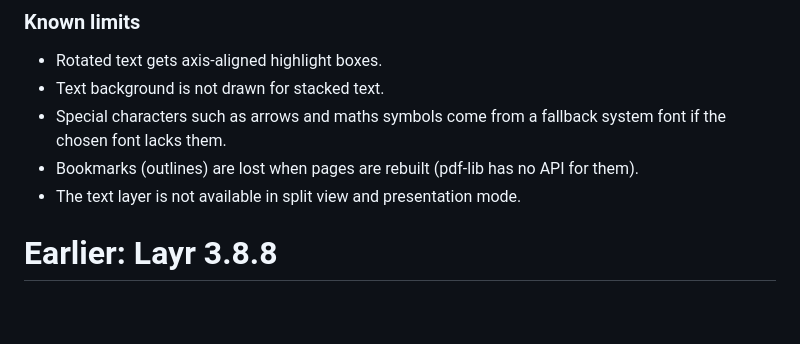
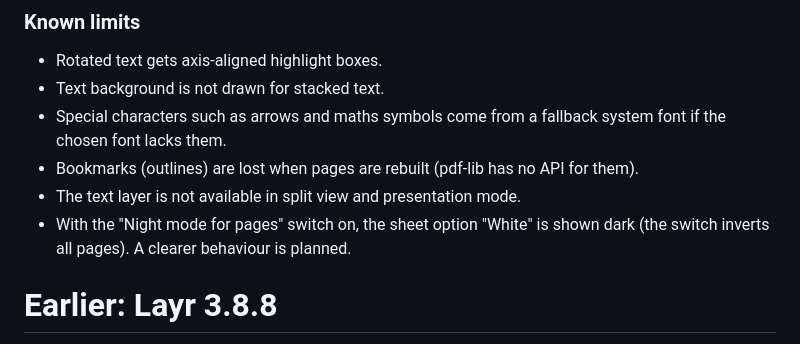
Before and after one commit to fxwfcvwqny-source/Layr, a Markdown page: docs/RELEASE-NOTES-draft.md, the part around the change. Rendered like a GitHub page; blank space fills up the shorter version.

Commit message:
Release notes: restore the historic 3.9.0 night mode limit
Co-Authored-By: Claude Sonnet 5.5 <noreply@anthropic.com>
Claude-Session: https://claude.ai/code/session_01TH5Uw2UjH6Lhb7f5CRJSUv

```diff
--- a/docs/RELEASE-NOTES-draft.md
+++ b/docs/RELEASE-NOTES-draft.md
@@ -173,6 +173,7 @@ Release notes for version 3.9.0.
 - Special characters such as arrows and maths symbols come from a fallback system font if the chosen font lacks them.
 - Bookmarks (outlines) are lost when pages are rebuilt (pdf-lib has no API for them).
 - The text layer is not available in split view and presentation mode.
+- With the "Night mode for pages" switch on, the sheet option "White" is shown dark (the switch inverts all pages). A clearer behaviour is planned.
 
 # Earlier: Layr 3.8.8
 
```
